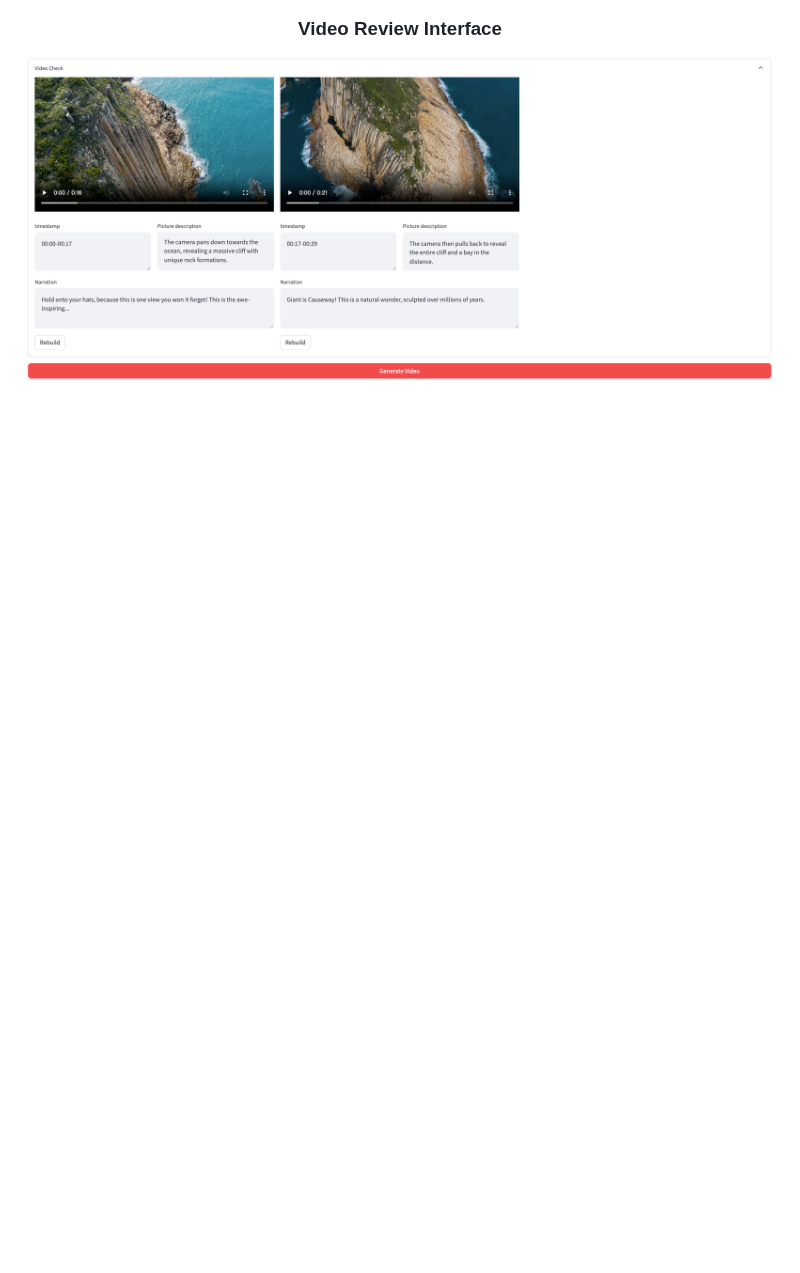
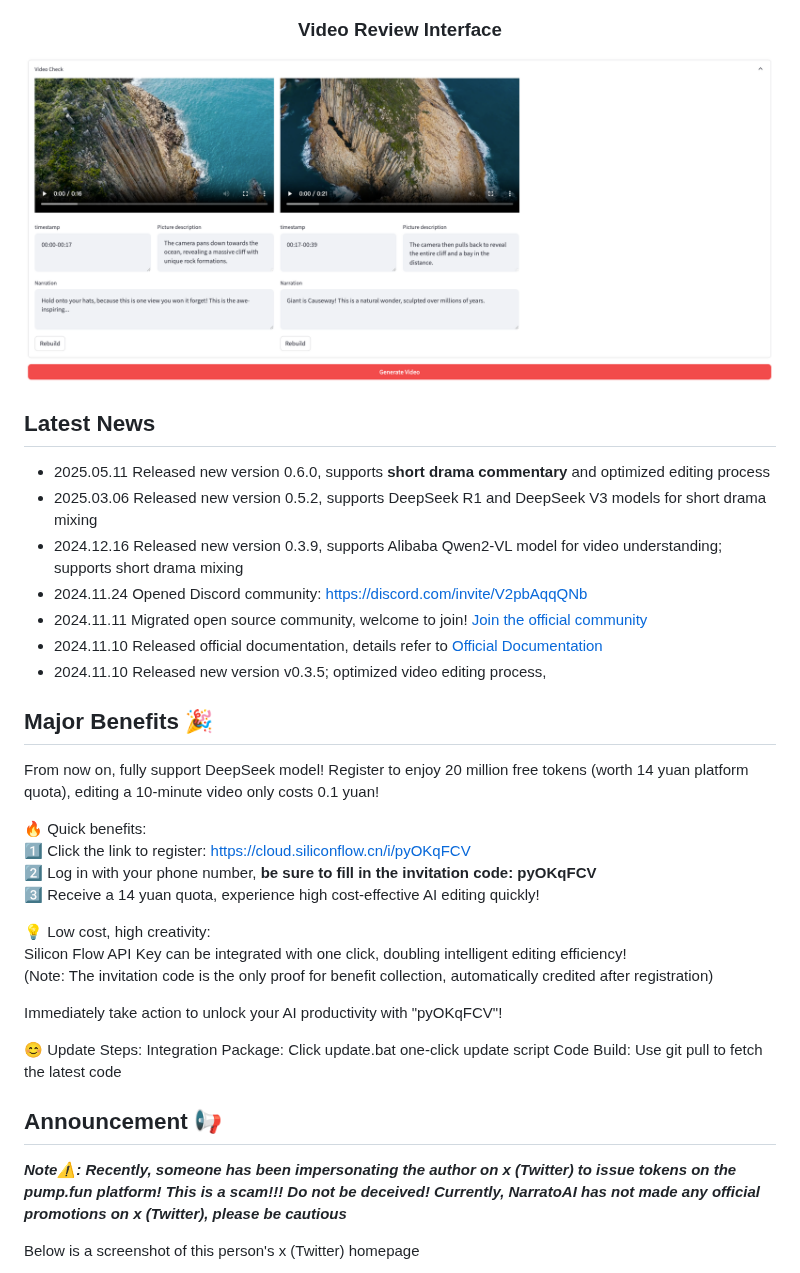
Before and after one commit to linyqh/NarratoAI, a Markdown page: README-en.md, the part around one of its changes. GitHub-like rendering; blank space fills up the shorter version.

```diff
--- a/README-en.md
+++ b/README-en.md
@@ -30,3 +30,35 @@ NarratoAI is an automated video narration tool that provides an all-in-one solut
 
 </div>
 
+## Latest News
+- 2025.05.11 Released new version 0.6.0, supports **short drama commentary** and optimized editing process
+- 2025.03.06 Released new version 0.5.2, supports DeepSeek R1 and DeepSeek V3 models for short drama mixing
+- 2024.12.16 Released new version 0.3.9, supports Alibaba Qwen2-VL model for video understanding; supports short drama mixing
+- 2024.11.24 Opened Discord community: https://discord.com/invite/V2pbAqqQNb
+- 2024.11.11 Migrated open source community, welcome to join! [Join the official community](https://github.com/linyqh/NarratoAI/wiki)
+- 2024.11.10 Released official documentation, details refer to [Official Documentation](https://p9mf6rjv3c.feishu.cn/wiki/SP8swLLZki5WRWkhuFvc2CyInDg)
+- 2024.11.10 Released new version v0.3.5; optimized video editing process,
+
+## Major Benefits 🎉
+From now on, fully support DeepSeek model! Register to enjoy 20 million free tokens (worth 14 yuan platform quota), editing a 10-minute video only costs 0.1 yuan!
+
+🔥 Quick benefits:
+1️⃣ Click the link to register: https://cloud.siliconflow.cn/i/pyOKqFCV
+2️⃣ Log in with your phone number, **be sure to fill in the invitation code: pyOKqFCV**
+3️⃣ Receive a 14 yuan quota, experience high cost-effective AI editing quickly!
+
+💡 Low cost, high creativity:
+Silicon Flow API Key can be integrated with one click, doubling intelligent editing efficiency!
+(Note: The invitation code is the only proof for benefit collection, automatically credited after registration)
+
+Immediately take action to unlock your AI productivity with "pyOKqFCV"!
+
+😊 Update Steps:
+Integration Package: Click update.bat one-click update script
+Code Build: Use git pull to fetch the latest code
+
+## Announcement 📢
+_**Note⚠️: Recently, someone has been impersonating the author on x (Twitter) to issue tokens on the pump.fun platform! This is a scam!!! Do not be deceived! Currently, NarratoAI has not made any official promotions on x (Twitter), please be cautious**_
+
+Below is a screenshot of this person's x (Twitter) homepage
+
```
Also changed, not shown: other parts of README-en.md (+28 -142 lines), README-ja.md (+9 -2 lines).
